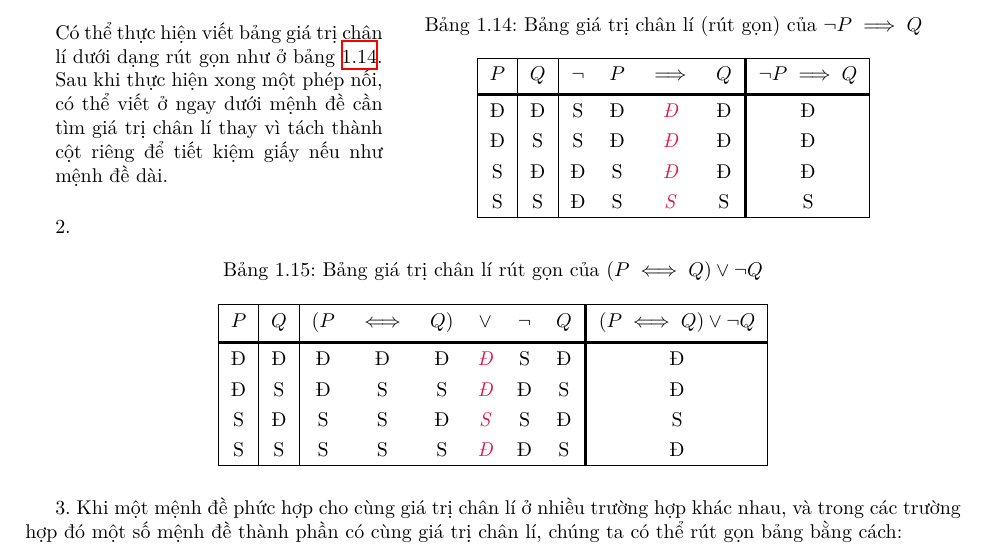
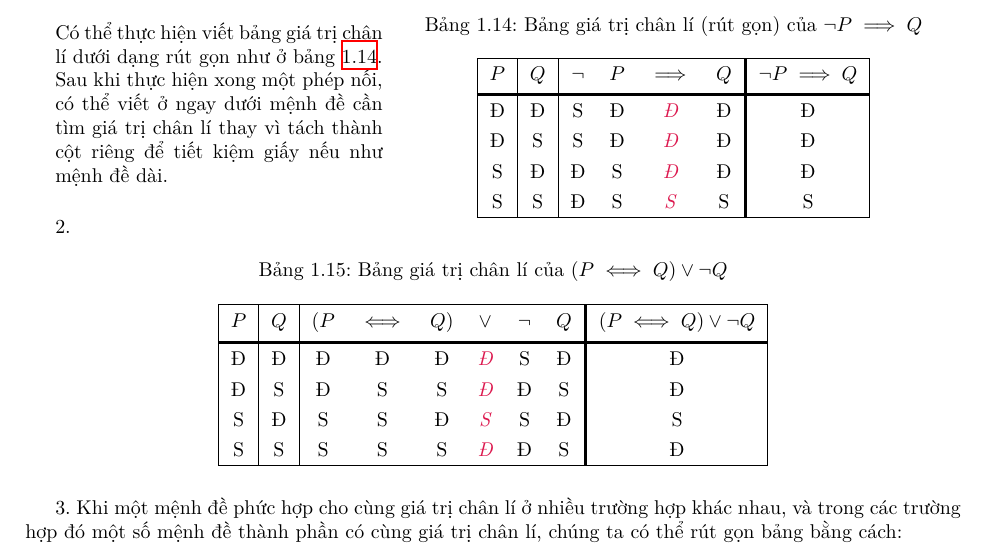
Before and after one commit to Piseratopo/-n-t-p-V-t-L-, a LaTeX book (main.tex, which reads chapter/toan_hoc_nen_tang/lo_gich/menh_de_phuc_hop.tex): part of page 12 of 22, cut so that both start at the same text. Compiled offline with XeLaTeX; a missing font is replaced by an installed copy or a similar font.

Commit message:
sửa từ

```diff
--- a/chapter/toan_hoc_nen_tang/lo_gich/menh_de_phuc_hop.tex
+++ b/chapter/toan_hoc_nen_tang/lo_gich/menh_de_phuc_hop.tex
@@ -410,7 +410,7 @@ Ngoài ra, cần phải để ý rằng, có nhiều tài liệu hay lạm dụn
 \arabic{subexercise}.
 \begin{table}[H]
    \centering
-   \caption{Bảng giá trị chân lí rút gọn của $(P \iff Q) \lor \neg Q$}
+   \caption{Bảng giá trị chân lí của $(P \iff Q) \lor \neg Q$}
    \begin{tabular}{|c|c|cccccc!{\vrule width 1.5pt}c|}
       \hline
       $P$ & $Q$ & $(P$ & $\iff$ & $Q)$ & $\lor$ & $\neg$ & $Q$ & $(P \iff Q) \lor \neg Q$ \\
```
Also changed, not shown: main.pdf.
